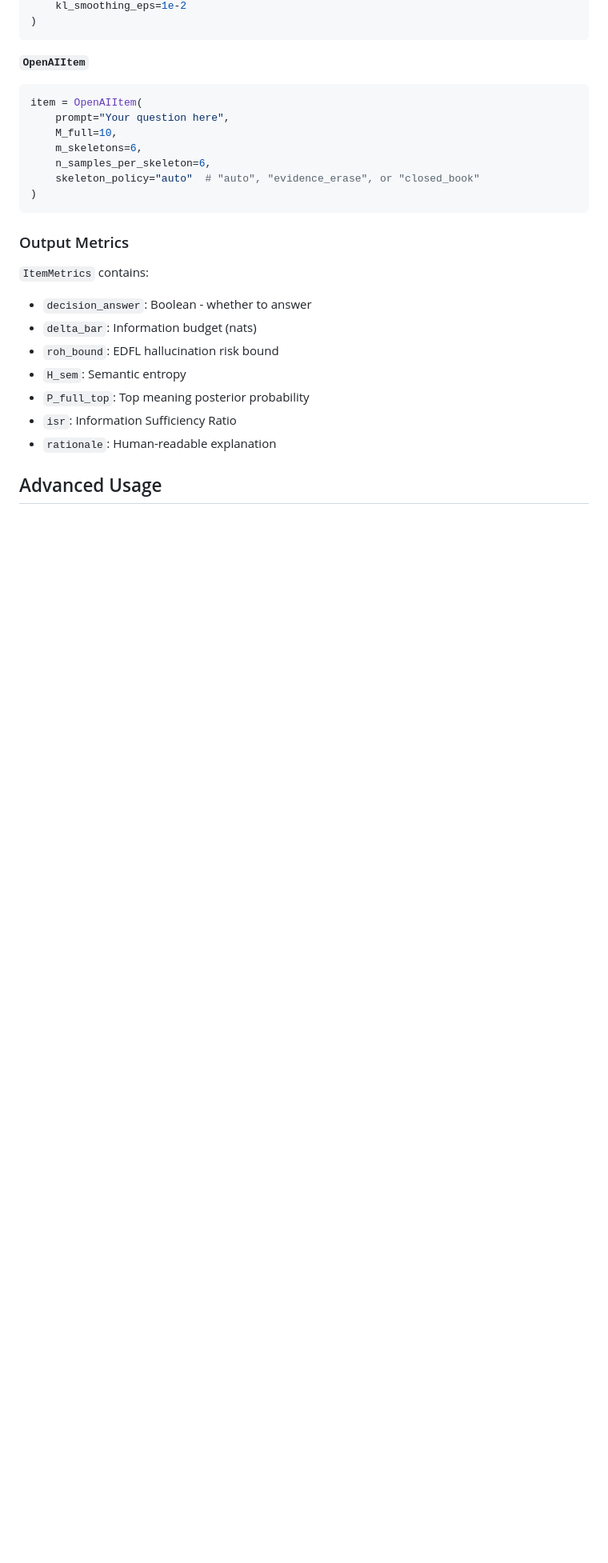
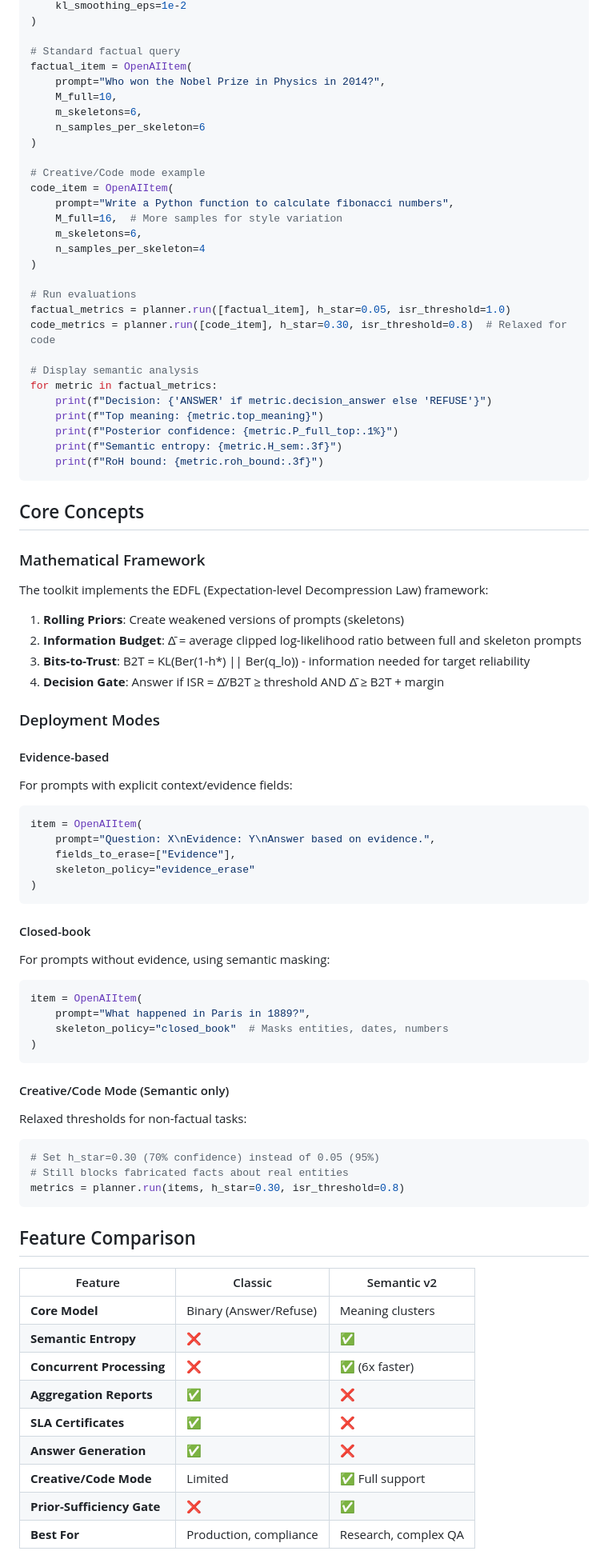
Before and after one commit to leochlon/hallbayes, a Markdown page: README.md, the part around the change printed below. Shown: that part at 80% size. GitHub-like rendering; blank space fills up the shorter version.

````diff
--- a/README.md
+++ b/README.md
@@ -148,28 +126,86 @@ planner = SemanticPlanner(
     kl_smoothing_eps=1e-2
+)
+
+# Standard factual query
+factual_item = OpenAIItem(
+    prompt="Who won the Nobel Prize in Physics in 2014?",
+    M_full=10,
+    m_skeletons=6,
+    n_samples_per_skeleton=6
+)
+
+# Creative/Code mode example
+code_item = OpenAIItem(
+    prompt="Write a Python function to calculate fibonacci numbers",
+    M_full=16,  # More samples for style variation
+    m_skeletons=6,
+    n_samples_per_skeleton=4
+)
+
+# Run evaluations
+factual_metrics = planner.run([factual_item], h_star=0.05, isr_threshold=1.0)
+code_metrics = planner.run([code_item], h_star=0.30, isr_threshold=0.8)  # Relaxed for code
+
+# Display semantic analysis
+for metric in factual_metrics:
+    print(f"Decision: {'ANSWER' if metric.decision_answer else 'REFUSE'}")
+    print(f"Top meaning: {metric.top_meaning}")
+    print(f"Posterior confidence: {metric.P_full_top:.1%}")
+    print(f"Semantic entropy: {metric.H_sem:.3f}")
+    print(f"RoH bound: {metric.roh_bound:.3f}")
+```
+
+## Core Concepts
+
+### Mathematical Framework
+
+The toolkit implements the EDFL (Expectation-level Decompression Law) framework:
+
+1. **Rolling Priors**: Create weakened versions of prompts (skeletons)
+2. **Information Budget**: Δ̄ = average clipped log-likelihood ratio between full and skeleton prompts
+3. **Bits-to-Trust**: B2T = KL(Ber(1-h*) || Ber(q_lo)) - information needed for target reliability
+4. **Decision Gate**: Answer if ISR = Δ̄/B2T ≥ threshold AND Δ̄ ≥ B2T + margin
+
+### Deployment Modes
+
+#### Evidence-based
+For prompts with explicit context/evidence fields:
+```python
+item = OpenAIItem(
+    prompt="Question: X\nEvidence: Y\nAnswer based on evidence.",
+    fields_to_erase=["Evidence"],
+    skeleton_policy="evidence_erase"
 )
 ```
 
-**`OpenAIItem`**
+#### Closed-book
+For prompts without evidence, using semantic masking:
 ```python
 item = OpenAIItem(
-    prompt="Your question here",
-    M_full=10,
-    m_skeletons=6,
-    n_samples_per_skeleton=6,
-    skeleton_policy="auto"  # "auto", "evidence_erase", or "closed_book"
+    prompt="What happened in Paris in 1889?",
+    skeleton_policy="closed_book"  # Masks entities, dates, numbers
 )
 ```
 
-### Output Metrics
+#### Creative/Code Mode (Semantic only)
+Relaxed thresholds for non-factual tasks:
+```python
+# Set h_star=0.30 (70% confidence) instead of 0.05 (95%)
+# Still blocks fabricated facts about real entities
+metrics = planner.run(items, h_star=0.30, isr_threshold=0.8)
+```
 
-`ItemMetrics` contains:
-- `decision_answer`: Boolean - whether to answer
-- `delta_bar`: Information budget (nats)
-- `roh_bound`: EDFL hallucination risk bound
-- `H_sem`: Semantic entropy
-- `P_full_top`: Top meaning posterior probability
-- `isr`: Information Sufficiency Ratio
-- `rationale`: Human-readable explanation
+## Feature Comparison
 
-## Advanced Usage
+| Feature | Classic | Semantic v2 |
+|---------|---------|-------------|
+| **Core Model** | Binary (Answer/Refuse) | Meaning clusters |
+| **Semantic Entropy** | ❌ | ✅ |
+| **Concurrent Processing** | ❌ | ✅ (6x faster) |
+| **Aggregation Reports** | ✅ | ❌ |
+| **SLA Certificates** | ✅ | ❌ |
+| **Answer Generation** | ✅ | ❌ |
+| **Creative/Code Mode** | Limited | ✅ Full support |
+| **Prior-Sufficiency Gate** | ❌ | ✅ |
+| **Best For** | Production, compliance | Research, complex QA |
 
````
Also changed, not shown: other parts of README.md (+221 -141 lines).
